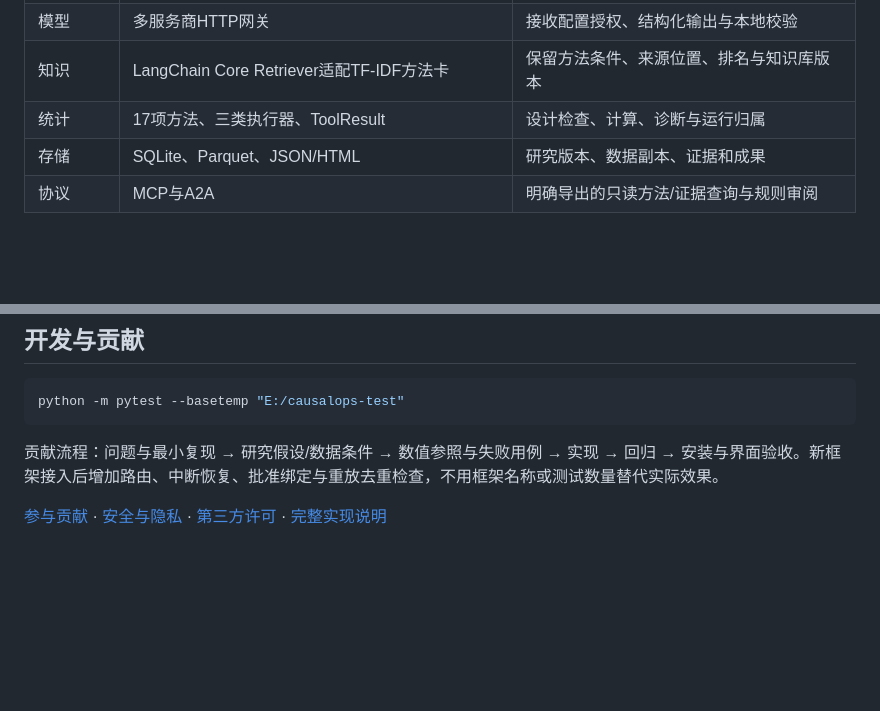
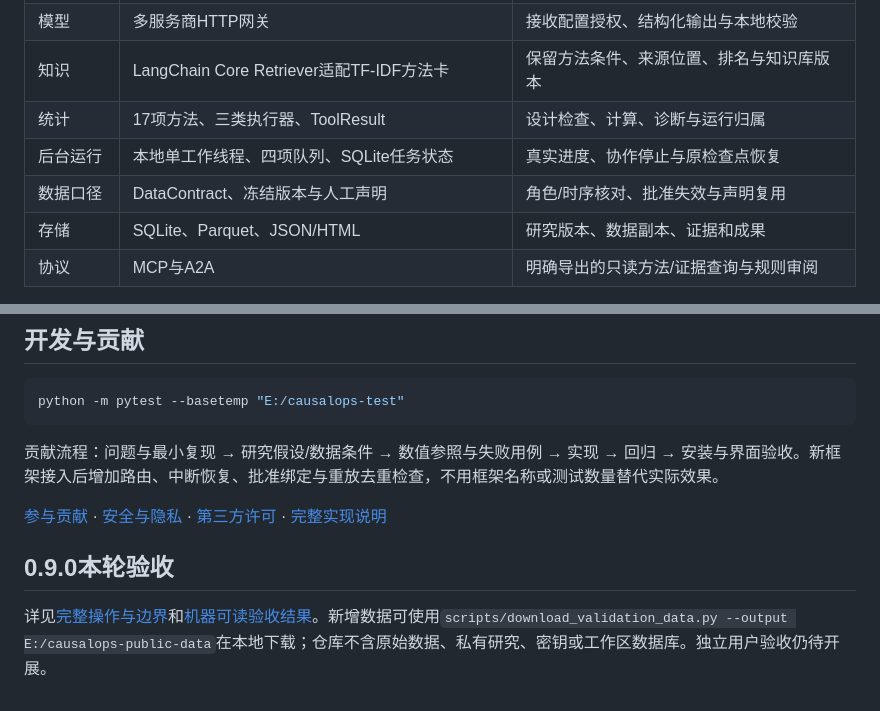
Before and after one commit to JiamWei624/CausalOps, a Markdown page: README.md, 2 parts joined by grey strips. Drawn GitHub-style; blank space fills up the shorter version.

```diff
--- a/README.md
+++ b/README.md
@@ -29,6 +29,8 @@
 | 模型 | 多服务商HTTP网关 | 接收配置授权、结构化输出与本地校验 |
 | 知识 | LangChain Core Retriever适配TF-IDF方法卡 | 保留方法条件、来源位置、排名与知识库版本 |
 | 统计 | 17项方法、三类执行器、ToolResult | 设计检查、计算、诊断与运行归属 |
+| 后台运行 | 本地单工作线程、四项队列、SQLite任务状态 | 真实进度、协作停止与原检查点恢复 |
+| 数据口径 | DataContract、冻结版本与人工声明 | 角色/时序核对、批准失效与声明复用 |
 | 存储 | SQLite、Parquet、JSON/HTML | 研究版本、数据副本、证据和成果 |
 | 协议 | MCP与A2A | 明确导出的只读方法/证据查询与规则审阅 |
 
@@ -128,3 +130,7 @@ python -m pytest --basetemp "E:/causalops-test"
 贡献流程：问题与最小复现 → 研究假设/数据条件 → 数值参照与失败用例 → 实现 → 回归 → 安装与界面验收。新框架接入后增加路由、中断恢复、批准绑定与重放去重检查，不用框架名称或测试数量替代实际效果。
 
 [参与贡献](CONTRIBUTING.md) · [安全与隐私](SECURITY.md) · [第三方许可](THIRD_PARTY_NOTICES.md) · [完整实现说明](docs/IMPLEMENTATION_0.7.0.md)
+
+## 0.9.0本轮验收
+
+详见[完整操作与边界](docs/RESEARCH_WORKFLOW_0.9.0.md)和[机器可读验收结果](docs/validation-v090.json)。新增数据可使用`scripts/download_validation_data.py --output E:/causalops-public-data`在本地下载；仓库不含原始数据、私有研究、密钥或工作区数据库。独立用户验收仍待开展。
```
Also changed, not shown: other parts of README.md (+7 -7 lines), docs/RESEARCH_WORKFLOW_0.9.0.md (added, +62 -0 lines), docs/assets/workbench-results.png, 17 other files.
